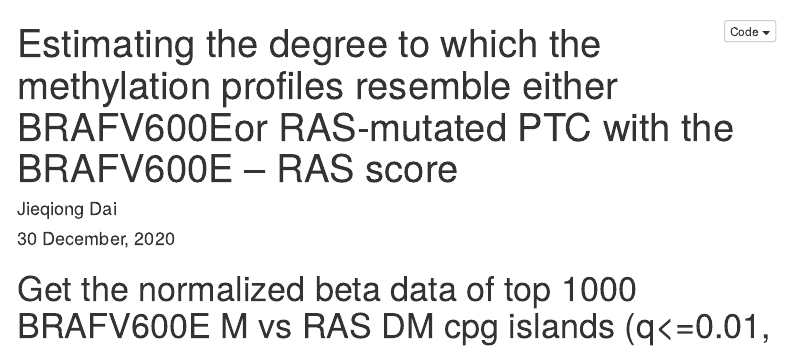
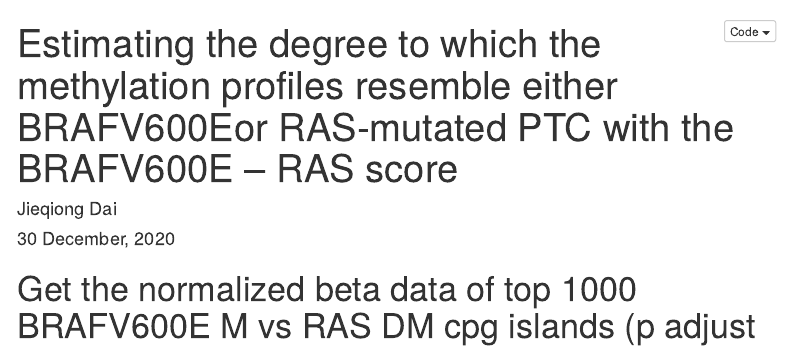
Before and after one commit to NCI-CGR/ChernobylThyroidCancer-Scores, an R Markdown document (BRS_meth.Rmd): the page in a window 1100 px wide, from its top. Rendered offline with R 4.5, knitr and Pandoc, with nearby package versions; some code elsewhere in the file could not run offline; menus at the side of the page are left out.

Commit message:
Update BRS_meth.Rmd

````diff
--- a/BRS_meth.Rmd
+++ b/BRS_meth.Rmd
@@ -13,7 +13,7 @@ output:
 knitr::opts_chunk$set(echo = TRUE)
 ```
 
-# Get the normalized beta data of top 1000 BRAFV600E M vs RAS DM cpg islands (q<=0.01, fold change>=2) in tumor samples
+# Get the normalized beta data of top 1000 BRAFV600E M vs RAS DM cpg islands (p adjust <=0.01, fold change>=2) in tumor samples
 ```{r,message=FALSE,warning=FALSE}
 # generated by the methlyation DM workflow
 load("DM_overlap.Rdata")
````
